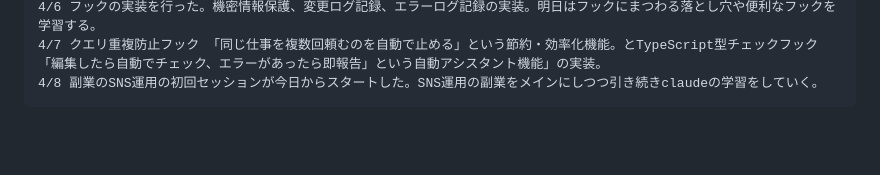
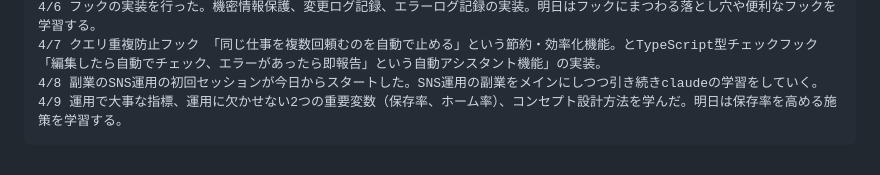
Before and after one commit to rxefillz-dotcom/my-learning-log, a Markdown page: README.md, the part around the change. GitHub-like rendering; blank space fills up the shorter version.

Commit message:
学習ログ: 4/9の記録を追加
Made-with: Cursor

```diff
--- a/README.md
+++ b/README.md
@@ -55,3 +55,4 @@
     4/6 フックの実装を行った。機密情報保護、変更ログ記録、エラーログ記録の実装。明日はフックにまつわる落とし穴や便利なフックを学習する。
     4/7 クエリ重複防止フック 「同じ仕事を複数回頼むのを自動で止める」という節約・効率化機能。とTypeScript型チェックフック「編集したら自動でチェック、エラーがあったら即報告」という自動アシスタント機能」の実装。
     4/8 副業のSNS運用の初回セッションが今日からスタートした。SNS運用の副業をメインにしつつ引き続きclaudeの学習をしていく。
+    4/9 運用で大事な指標、運用に欠かせない2つの重要変数（保存率、ホーム率）、コンセプト設計方法を学んだ。明日は保存率を高める施策を学習する。
```
